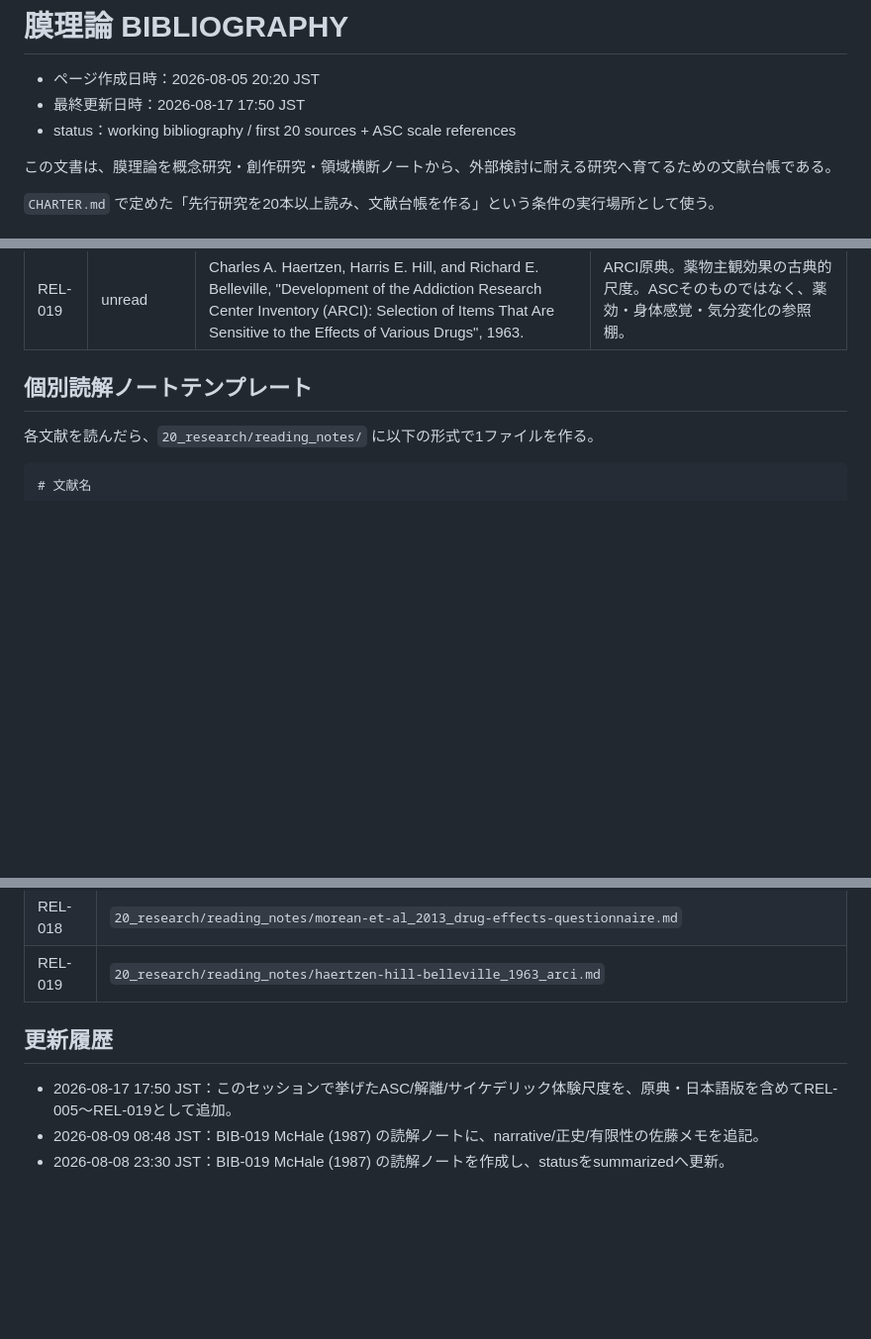
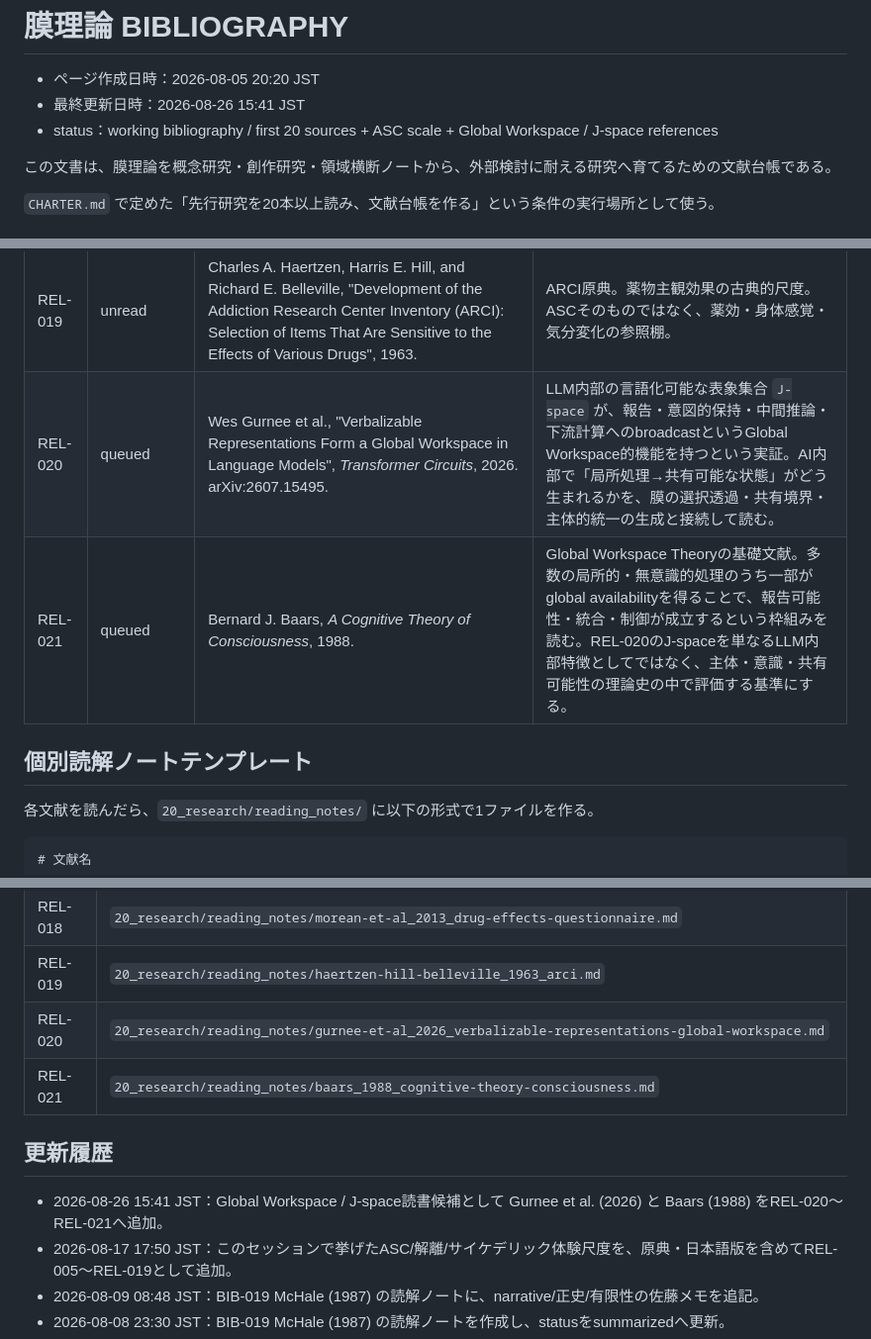
Before and after one commit to smilegroupsato/web-genai-ron-jp, a Markdown page: research/membrane-theory/BIBLIOGRAPHY.md, 3 parts joined by grey strips. Shown at 99% size. Drawn GitHub-style; blank space fills up the shorter version.

Commit message:
Add Global Workspace and J-space reading candidates

```diff
--- a/research/membrane-theory/BIBLIOGRAPHY.md
+++ b/research/membrane-theory/BIBLIOGRAPHY.md
@@ -1,8 +1,8 @@
 # 膜理論 BIBLIOGRAPHY
 
 - ページ作成日時：2026-08-05 20:20 JST
-- 最終更新日時：2026-08-17 17:50 JST
-- status：working bibliography / first 20 sources + ASC scale references
+- 最終更新日時：2026-08-26 15:41 JST
+- status：working bibliography / first 20 sources + ASC scale + Global Workspace / J-space references
 
 この文書は、膜理論を概念研究・創作研究・領域横断ノートから、外部検討に耐える研究へ育てるための文献台帳である。
 
@@ -140,6 +140,8 @@
 | REL-017 | unread | Ronald J. Pekala, Jack Steinberg, and V. K. Kumar, "Measurement of Phenomenological Experience: Phenomenology of Consciousness Inventory", 1986. | PCI原典。薬物に限らない催眠・瞑想・没入・変性意識の現象学的プロフィールを読む。 |
 | REL-018 | unread | Meghan E. Morean et al., "The Drug Effects Questionnaire: Psychometric Support across Three Drug Types", 2013. | DEQ系。薬効としての「効いている」「好き」「もっと欲しい」などを、ASC尺度とは分けて扱う。 |
 | REL-019 | unread | Charles A. Haertzen, Harris E. Hill, and Richard E. Belleville, "Development of the Addiction Research Center Inventory (ARCI): Selection of Items That Are Sensitive to the Effects of Various Drugs", 1963. | ARCI原典。薬物主観効果の古典的尺度。ASCそのものではなく、薬効・身体感覚・気分変化の参照棚。 |
+| REL-020 | queued | Wes Gurnee et al., "Verbalizable Representations Form a Global Workspace in Language Models", *Transformer Circuits*, 2026. arXiv:2607.15495. | LLM内部の言語化可能な表象集合 `J-space` が、報告・意図的保持・中間推論・下流計算へのbroadcastというGlobal Workspace的機能を持つという実証。AI内部で「局所処理→共有可能な状態」がどう生まれるかを、膜の選択透過・共有境界・主体的統一の生成と接続して読む。 |
+| REL-021 | queued | Bernard J. Baars, *A Cognitive Theory of Consciousness*, 1988. | Global Workspace Theoryの基礎文献。多数の局所的・無意識的処理のうち一部がglobal availabilityを得ることで、報告可能性・統合・制御が成立するという枠組みを読む。REL-020のJ-spaceを単なるLLM内部特徴としてではなく、主体・意識・共有可能性の理論史の中で評価する基準にする。 |
 
 ## 個別読解ノートテンプレート
 
@@ -194,9 +196,12 @@
 | REL-017 | `20_research/reading_notes/pekala-steinberg-kumar_1986_phenomenology-consciousness-inventory.md` |
 | REL-018 | `20_research/reading_notes/morean-et-al_2013_drug-effects-questionnaire.md` |
 | REL-019 | `20_research/reading_notes/haertzen-hill-belleville_1963_arci.md` |
+| REL-020 | `20_research/reading_notes/gurnee-et-al_2026_verbalizable-representations-global-workspace.md` |
+| REL-021 | `20_research/reading_notes/baars_1988_cognitive-theory-consciousness.md` |
 
 ## 更新履歴
 
+- 2026-08-26 15:41 JST：Global Workspace / J-space読書候補として Gurnee et al. (2026) と Baars (1988) をREL-020〜REL-021へ追加。
 - 2026-08-17 17:50 JST：このセッションで挙げたASC/解離/サイケデリック体験尺度を、原典・日本語版を含めてREL-005〜REL-019として追加。
 - 2026-08-09 08:48 JST：BIB-019 McHale (1987) の読解ノートに、narrative/正史/有限性の佐藤メモを追記。
 - 2026-08-08 23:30 JST：BIB-019 McHale (1987) の読解ノートを作成し、statusをsummarizedへ更新。
```
